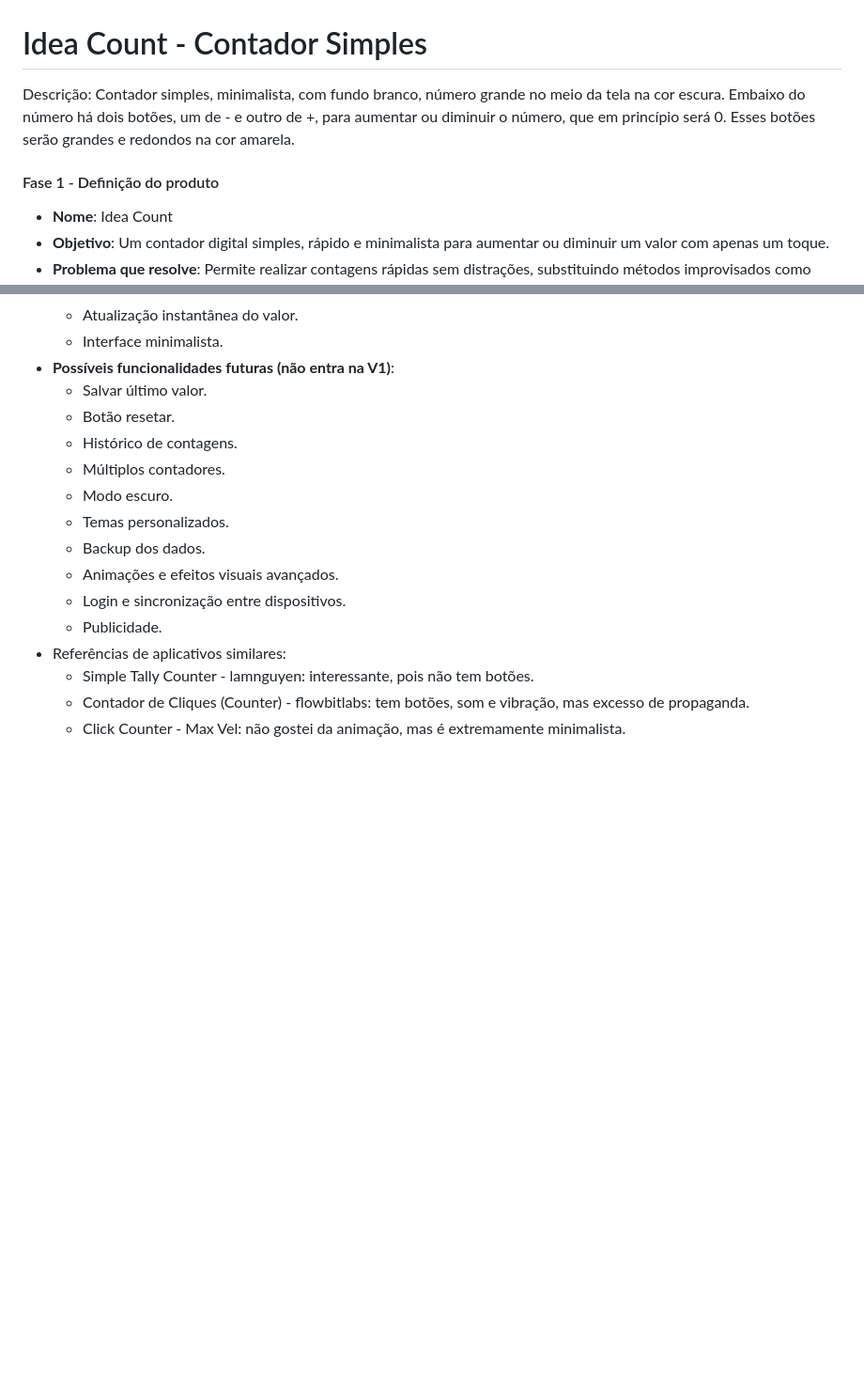
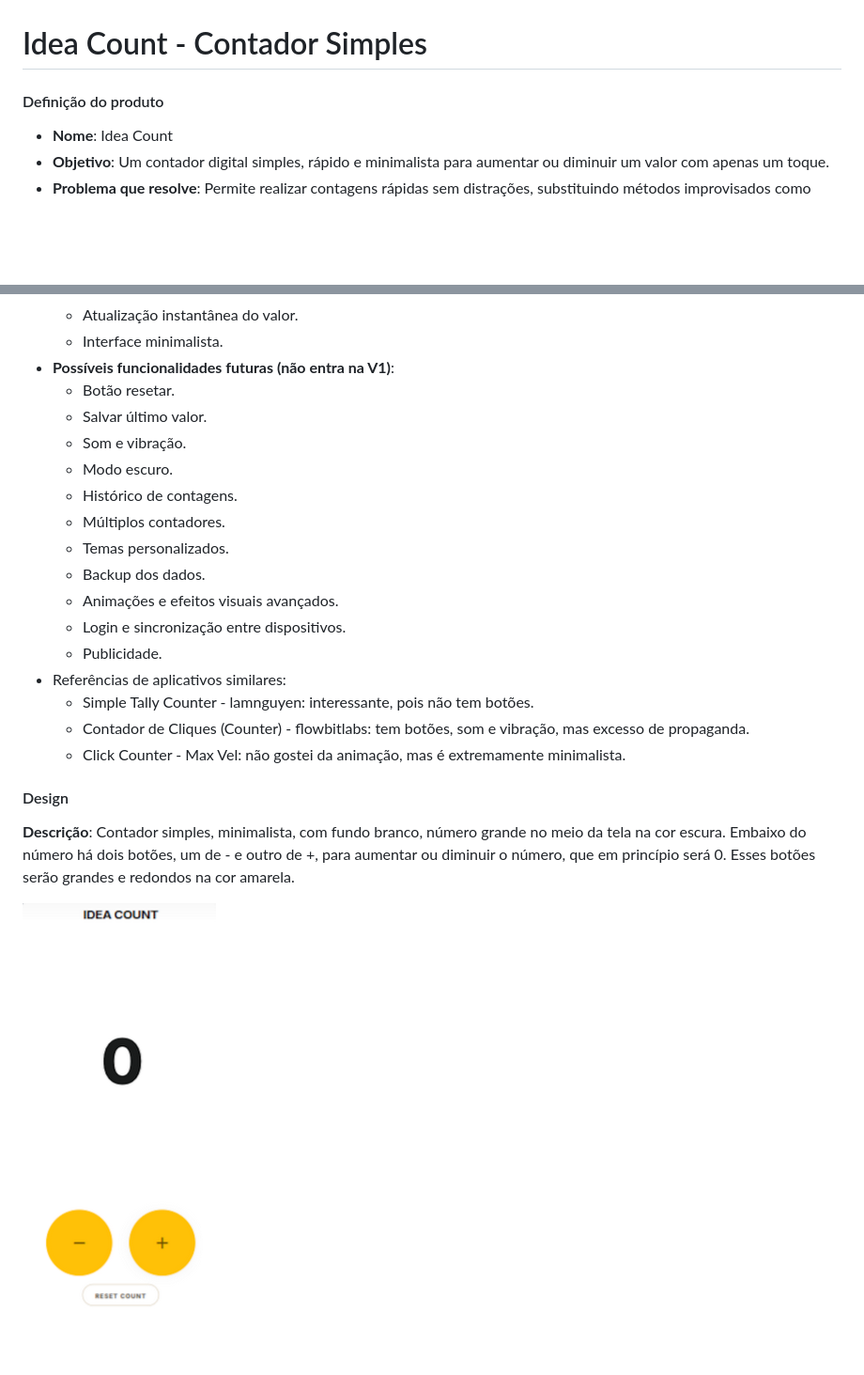
Before and after one commit to Idea36-Labs/idea-count, a Markdown page: README.md, 2 parts joined by grey strips. Shown: that part at 94% size. GitHub-like rendering; pictures changed too: docs/images/idea_count_preview.png (added); blank space fills up the shorter version.

```diff
--- a/README.md
+++ b/README.md
@@ -1,8 +1,6 @@
 # Idea Count - Contador Simples
 
-Descrição: Contador simples, minimalista, com fundo branco, número grande no meio da tela na cor escura. Embaixo do número há dois botões, um de - e outro de +, para aumentar ou diminuir o número, que em princípio será 0. Esses botões serão grandes e redondos na cor amarela.
-
-#### Fase 1 - Definição do produto
+#### Definição do produto
 
 - **Nome**: Idea Count
 - **Objetivo**: Um contador digital simples, rápido e minimalista para aumentar ou diminuir um valor com apenas um toque.
@@ -17,11 +15,12 @@ Descrição: Contador simples, minimalista, com fundo branco, número grande no
     - Atualização instantânea do valor.
     - Interface minimalista.
 - **Possíveis funcionalidades futuras (não entra na V1)**:
+    - Botão resetar.
     - Salvar último valor.
-    - Botão resetar.
+    - Som e vibração.
+    - Modo escuro.
     - Histórico de contagens.
     - Múltiplos contadores.
-    - Modo escuro.
     - Temas personalizados.
     - Backup dos dados.
     - Animações e efeitos visuais avançados.
@@ -31,3 +30,9 @@ Descrição: Contador simples, minimalista, com fundo branco, número grande no
     - Simple Tally Counter - lamnguyen: interessante, pois não tem botões.
     - Contador de Cliques (Counter) - flowbitlabs: tem botões, som e vibração, mas excesso de propaganda.
     - Click Counter - Max Vel: não gostei da animação, mas é extremamente minimalista.
+
+#### Design
+
+**Descrição**: Contador simples, minimalista, com fundo branco, número grande no meio da tela na cor escura. Embaixo do número há dois botões, um de - e outro de +, para aumentar ou diminuir o número, que em princípio será 0. Esses botões serão grandes e redondos na cor amarela.
+
+![Idea Count Preview](docs/images/idea_count_preview.png)
```
